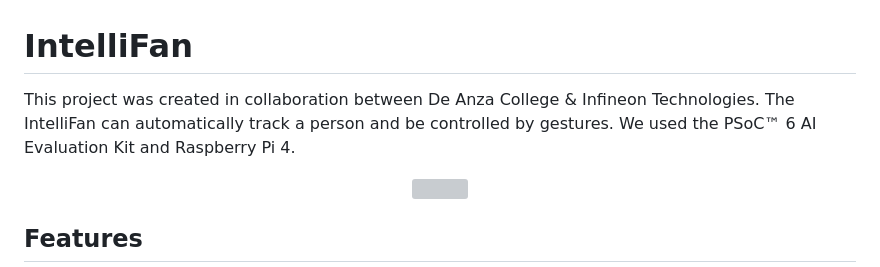
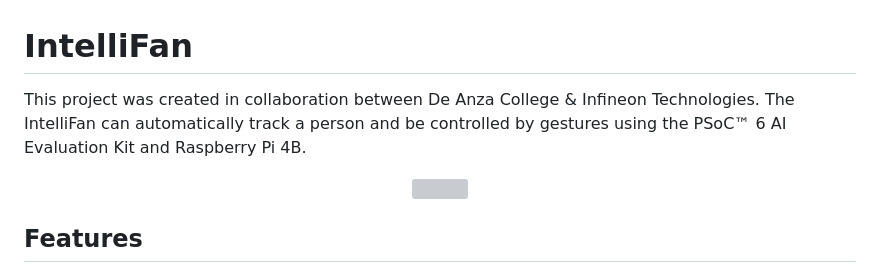
Before and after one commit to WarpRomo/IntelliFan, a Markdown page: README.md, the part around the change. GitHub-like rendering; grey boxes are pictures that could not be loaded.

```diff
--- a/README.md
+++ b/README.md
@@ -1,5 +1,5 @@
 # IntelliFan
-This project was created in collaboration between De Anza College & Infineon Technologies. The IntelliFan can automatically track a person and be controlled by gestures. We used the PSoC™ 6 AI Evaluation Kit and Raspberry Pi 4.
+This project was created in collaboration between De Anza College & Infineon Technologies. The IntelliFan can automatically track a person and be controlled by gestures using the PSoC™ 6 AI Evaluation Kit and Raspberry Pi 4B.
 
 <p align="center">
 <img src="https://github.com/user-attachments/assets/9ee6153f-9952-4676-a248-9d9905c61d2a"></img>
```
